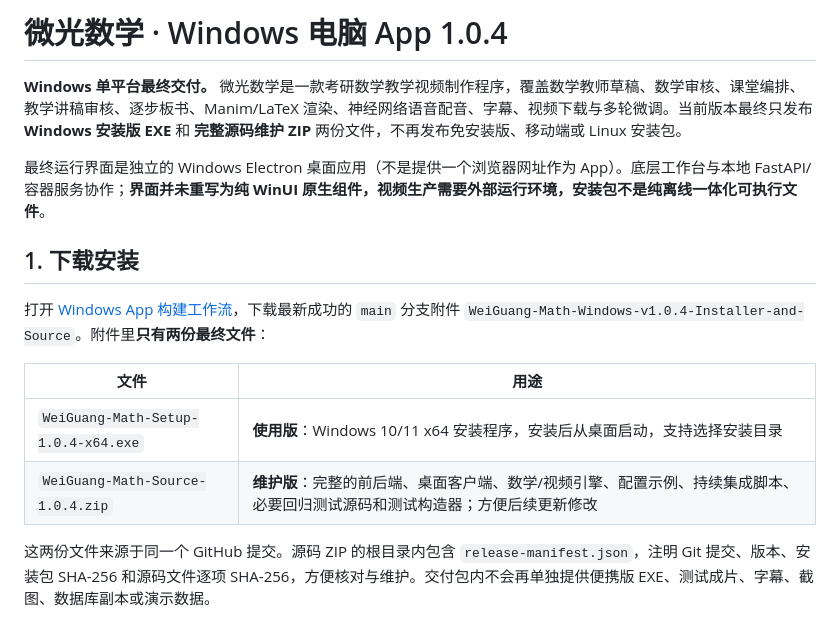
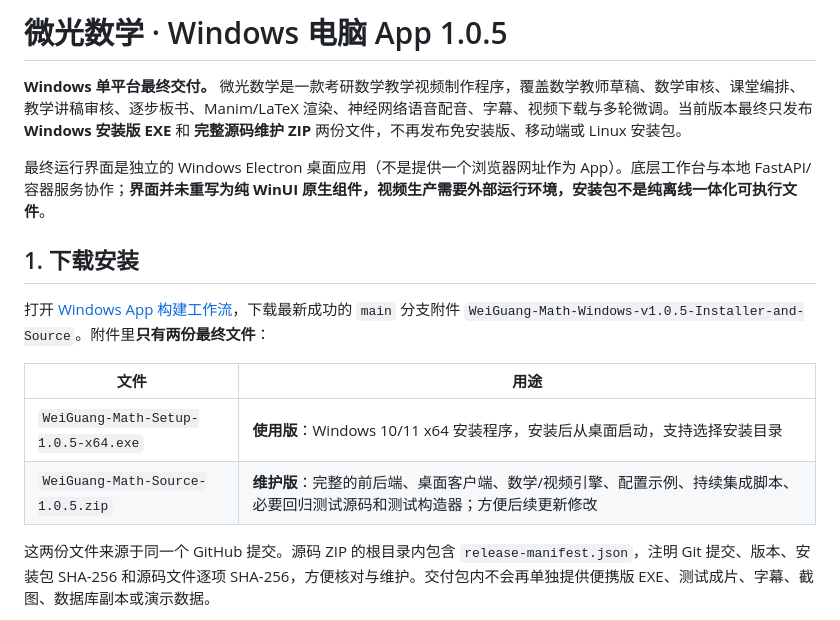
Before and after one commit to qichenzheng-bit/shipinyinqing, a Markdown page: README.md, the part around one of its changes. Drawn GitHub-style.

Commit message:
release: Windows v1.0.5 single Setup EXE and complete CLI source ZIP

```diff
--- a/README.md
+++ b/README.md
@@ -1,4 +1,4 @@
-# 微光数学 · Windows 电脑 App 1.0.4
+# 微光数学 · Windows 电脑 App 1.0.5
 
 **Windows 单平台最终交付。** 微光数学是一款考研数学教学视频制作程序，覆盖数学教师草稿、数学审核、课堂编排、教学讲稿审核、逐步板书、Manim/LaTeX 渲染、神经网络语音配音、字幕、视频下载与多轮微调。当前版本最终只发布 **Windows 安装版 EXE** 和 **完整源码维护 ZIP** 两份文件，不再发布免安装版、移动端或 Linux 安装包。
 
@@ -6,12 +6,12 @@
 
 ## 1. 下载安装
 
-打开 [Windows App 构建工作流](.github/workflows/windows-desktop.yml)，下载最新成功的 `main` 分支附件 `WeiGuang-Math-Windows-v1.0.4-Installer-and-Source`。附件里**只有两份最终文件**：
+打开 [Windows App 构建工作流](.github/workflows/windows-desktop.yml)，下载最新成功的 `main` 分支附件 `WeiGuang-Math-Windows-v1.0.5-Installer-and-Source`。附件里**只有两份最终文件**：
 
 | 文件 | 用途 |
 |---|---|
-| `WeiGuang-Math-Setup-1.0.4-x64.exe` | **使用版**：Windows 10/11 x64 安装程序，安装后从桌面启动，支持选择安装目录 |
-| `WeiGuang-Math-Source-1.0.4.zip` | **维护版**：完整的前后端、桌面客户端、数学/视频引擎、配置示例、持续集成脚本、必要回归测试源码和测试构造器；方便后续更新修改 |
+| `WeiGuang-Math-Setup-1.0.5-x64.exe` | **使用版**：Windows 10/11 x64 安装程序，安装后从桌面启动，支持选择安装目录 |
+| `WeiGuang-Math-Source-1.0.5.zip` | **维护版**：完整的前后端、桌面客户端、数学/视频引擎、配置示例、持续集成脚本、必要回归测试源码和测试构造器；方便后续更新修改 |
 
 这两份文件来源于同一个 GitHub 提交。源码 ZIP 的根目录内包含 `release-manifest.json`，注明 Git 提交、版本、安装包 SHA-256 和源码文件逐项 SHA-256，方便核对与维护。交付包内不会再单独提供便携版 EXE、测试成片、字幕、截图、数据库副本或演示数据。
 
```
Also changed, not shown: other parts of README.md (+1 -1 lines).
